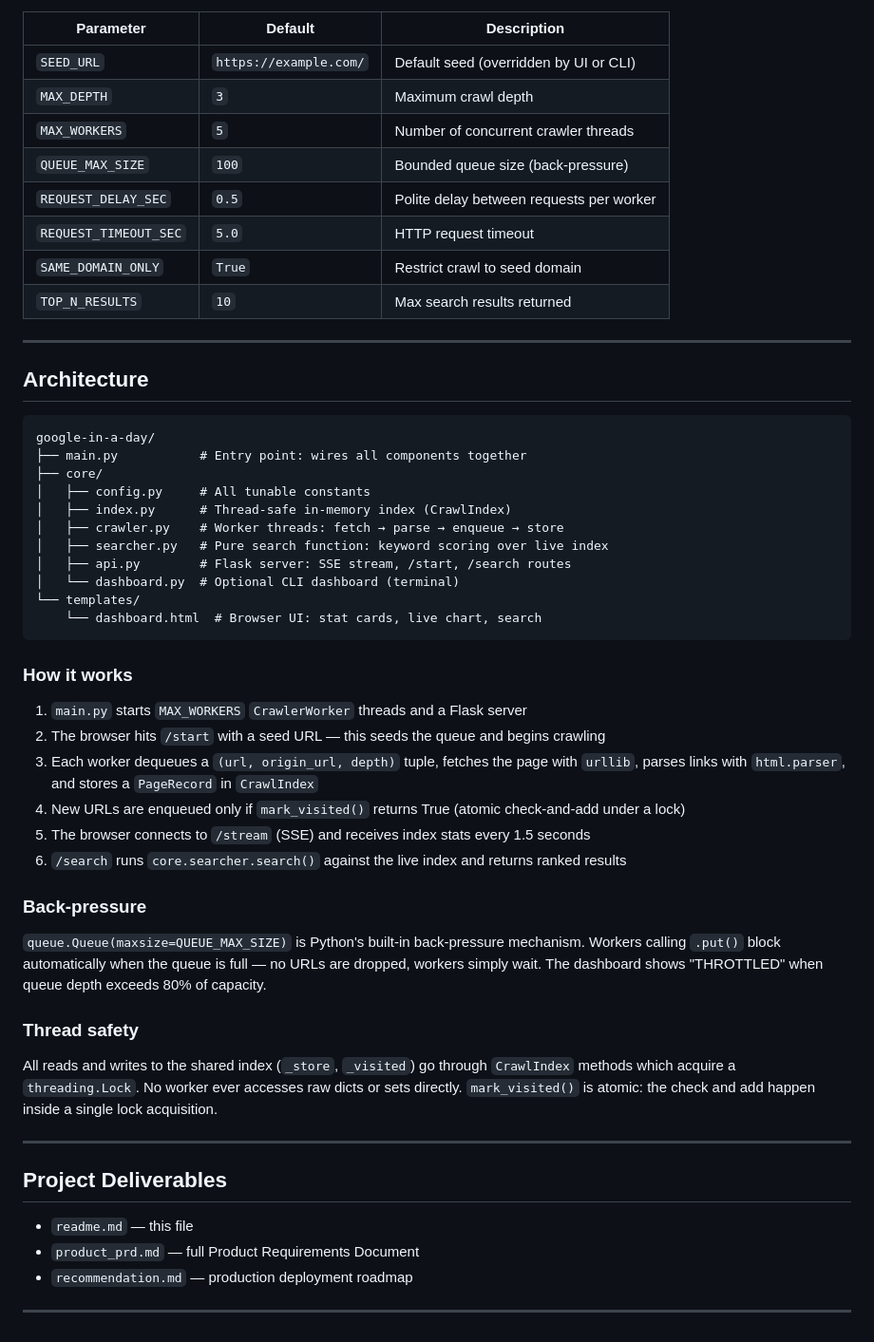
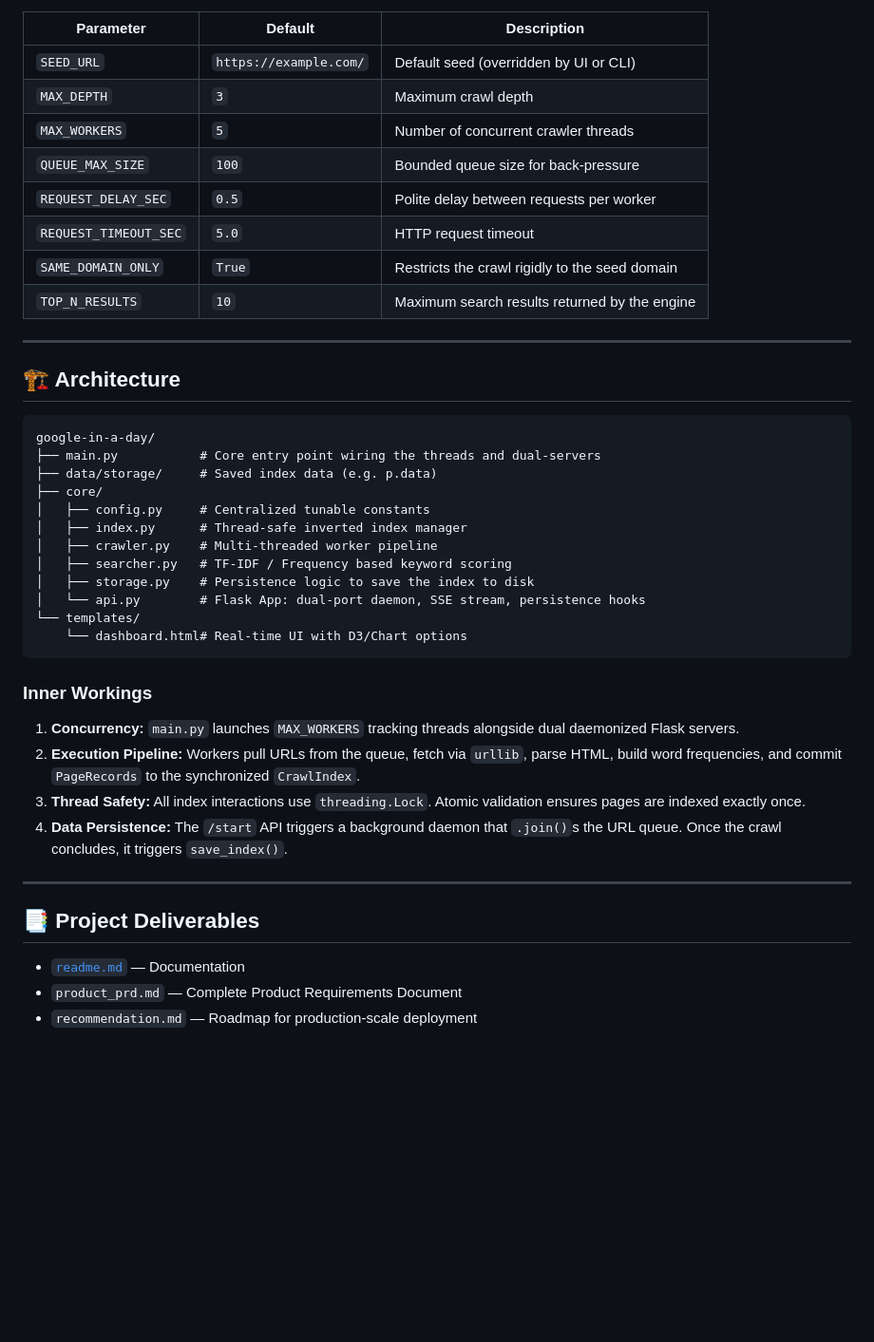
Before and after one commit to Boitsy/google-in-a-day_BLG-483E, a Markdown page: readme.md, the part around one of its changes. Shown at 95% size. Rendered like a GitHub page; blank space fills up the shorter version.

````diff
--- a/readme.md
+++ b/readme.md
@@ -83,53 +69,41 @@ All tunable values live in `config.py`:
 | `SEED_URL` | `https://example.com/` | Default seed (overridden by UI or CLI) |
 | `MAX_DEPTH` | `3` | Maximum crawl depth |
 | `MAX_WORKERS` | `5` | Number of concurrent crawler threads |
-| `QUEUE_MAX_SIZE` | `100` | Bounded queue size (back-pressure) |
+| `QUEUE_MAX_SIZE` | `100` | Bounded queue size for back-pressure |
 | `REQUEST_DELAY_SEC` | `0.5` | Polite delay between requests per worker |
 | `REQUEST_TIMEOUT_SEC` | `5.0` | HTTP request timeout |
-| `SAME_DOMAIN_ONLY` | `True` | Restrict crawl to seed domain |
-| `TOP_N_RESULTS` | `10` | Max search results returned |
+| `SAME_DOMAIN_ONLY` | `True` | Restricts the crawl rigidly to the seed domain |
+| `TOP_N_RESULTS` | `10` | Maximum search results returned by the engine |
 
 ---
 
-## Architecture
+## 🏗️ Architecture
 
-```
+```text
 google-in-a-day/
-├── main.py           # Entry point: wires all components together
+├── main.py           # Core entry point wiring the threads and dual-servers
+├── data/storage/     # Saved index data (e.g. p.data)
 ├── core/
-│   ├── config.py     # All tunable constants
-│   ├── index.py      # Thread-safe in-memory index (CrawlIndex)
-│   ├── crawler.py    # Worker threads: fetch → parse → enqueue → store
-│   ├── searcher.py   # Pure search function: keyword scoring over live index
-│   ├── api.py        # Flask server: SSE stream, /start, /search routes
-│   └── dashboard.py  # Optional CLI dashboard (terminal)
+│   ├── config.py     # Centralized tunable constants
+│   ├── index.py      # Thread-safe inverted index manager
+│   ├── crawler.py    # Multi-threaded worker pipeline
+│   ├── searcher.py   # TF-IDF / Frequency based keyword scoring
+│   ├── storage.py    # Persistence logic to save the index to disk
+│   └── api.py        # Flask App: dual-port daemon, SSE stream, persistence hooks
 └── templates/
-    └── dashboard.html  # Browser UI: stat cards, live chart, search
+    └── dashboard.html# Real-time UI with D3/Chart options
 ```
 
-### How it works
-
-1. `main.py` starts `MAX_WORKERS` `CrawlerWorker` threads and a Flask server
-2. The browser hits `/start` with a seed URL — this seeds the queue and begins crawling
-3. Each worker dequeues a `(url, origin_url, depth)` tuple, fetches the page with `urllib`, parses links with `html.parser`, and stores a `PageRecord` in `CrawlIndex`
-4. New URLs are enqueued only if `mark_visited()` returns True (atomic check-and-add under a lock)
-5. The browser connects to `/stream` (SSE) and receives index stats every 1.5 seconds
-6. `/search` runs `core.searcher.search()` against the live index and returns ranked results
-
-### Back-pressure
-
-`queue.Queue(maxsize=QUEUE_MAX_SIZE)` is Python's built-in back-pressure mechanism. Workers calling `.put()` block automatically when the queue is full — no URLs are dropped, workers simply wait. The dashboard shows "THROTTLED" when queue depth exceeds 80% of capacity.
-
-### Thread safety
-
-All reads and writes to the shared index (`_store`, `_visited`) go through `CrawlIndex` methods which acquire a `threading.Lock`. No worker ever accesses raw dicts or sets directly. `mark_visited()` is atomic: the check and add happen inside a single lock acquisition.
+### Inner Workings
+1. **Concurrency:** `main.py` launches `MAX_WORKERS` tracking threads alongside dual daemonized Flask servers.
+2. **Execution Pipeline:** Workers pull URLs from the queue, fetch via `urllib`, parse HTML, build word frequencies, and commit `PageRecords` to the synchronized `CrawlIndex`.
+3. **Thread Safety:** All index interactions use `threading.Lock`. Atomic validation ensures pages are indexed exactly once.
+4. **Data Persistence:** The `/start` API triggers a background daemon that `.join()`s the URL queue. Once the crawl concludes, it triggers `save_index()`.
 
 ---
 
-## Project Deliverables
+## 📑 Project Deliverables
 
-- `readme.md` — this file
-- `product_prd.md` — full Product Requirements Document
-- `recommendation.md` — production deployment roadmap
-
----
+- [`readme.md`](./readme.md) — Documentation
+- `product_prd.md` — Complete Product Requirements Document
+- `recommendation.md` — Roadmap for production-scale deployment
````
Also changed, not shown: other parts of readme.md (+34 -48 lines).
